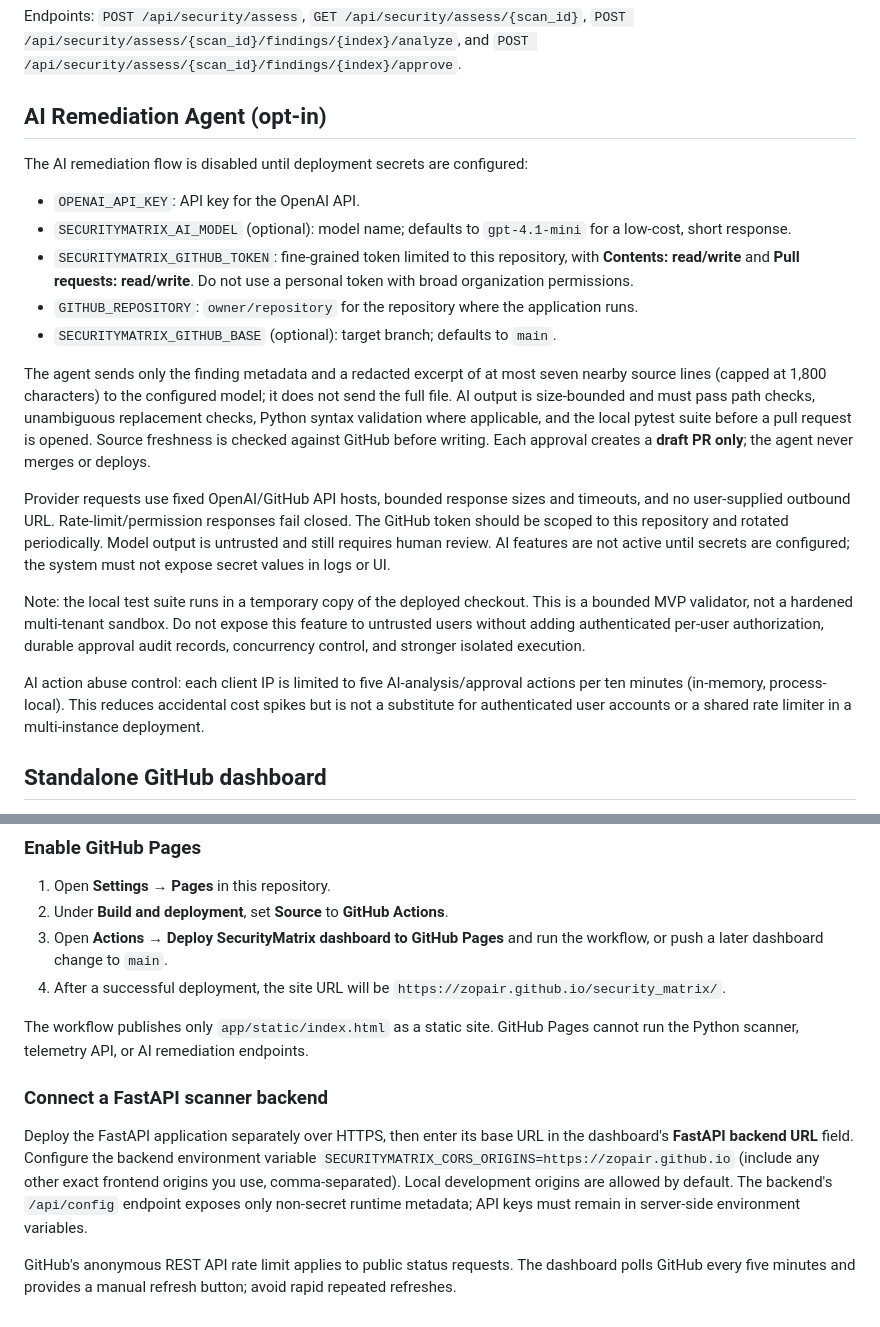
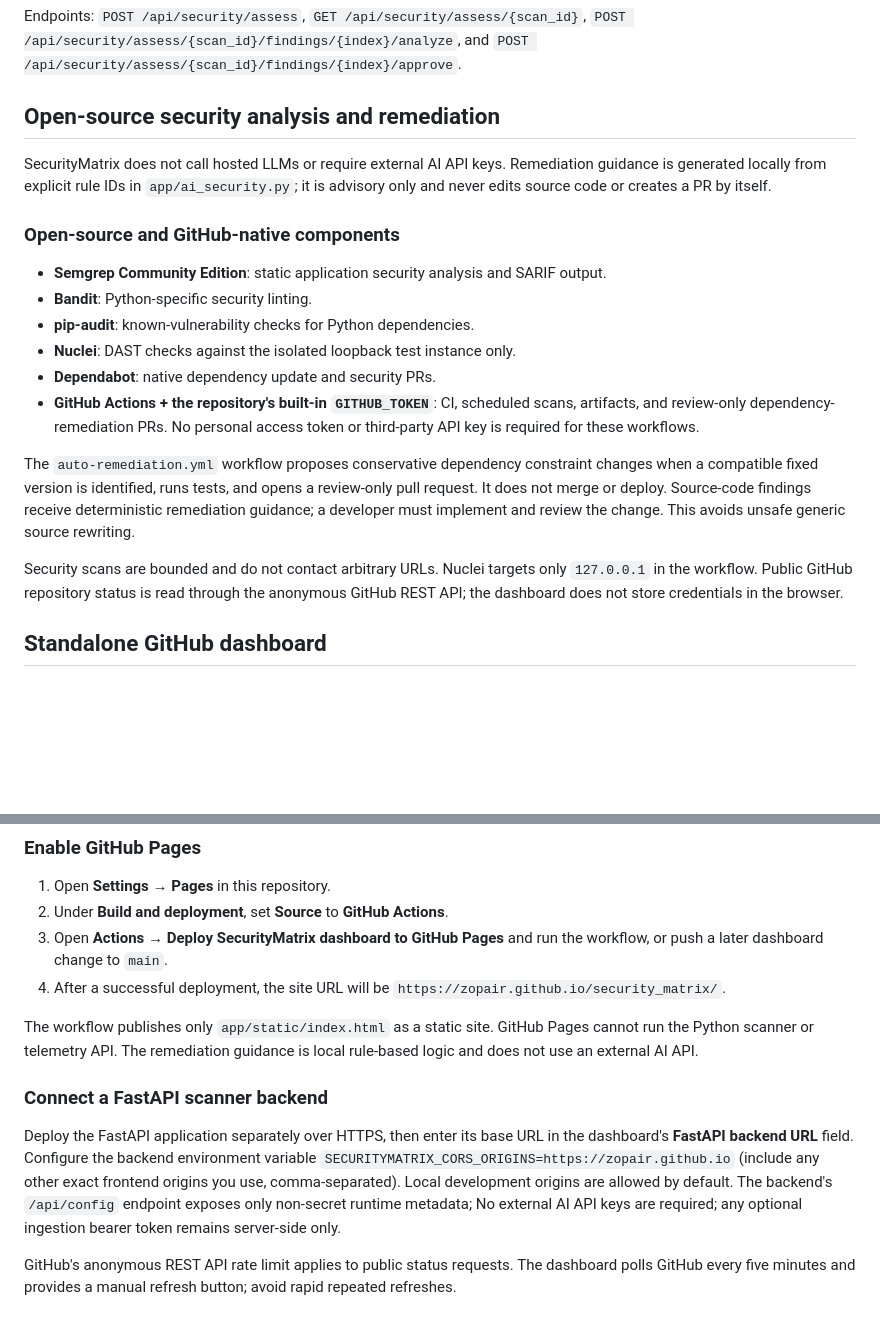
Before and after one commit to zopair/security_matrix, a Markdown page: README.md, 2 parts joined by grey strips. GitHub-like rendering; blank space fills up the shorter version.

Commit message:
docs(security): document keyless open-source remediation

```diff
--- a/README.md
+++ b/README.md
@@ -167,25 +167,22 @@ The dashboard includes a consent checkbox and a bounded assessment flow at `POST
 Endpoints: `POST /api/security/assess`, `GET /api/security/assess/{scan_id}`, `POST /api/security/assess/{scan_id}/findings/{index}/analyze`, and `POST /api/security/assess/{scan_id}/findings/{index}/approve`.
 
 
-## AI Remediation Agent (opt-in)
+## Open-source security analysis and remediation
 
-The AI remediation flow is disabled until deployment secrets are configured:
+SecurityMatrix does not call hosted LLMs or require external AI API keys. Remediation guidance is generated locally from explicit rule IDs in `app/ai_security.py`; it is advisory only and never edits source code or creates a PR by itself.
 
-- `OPENAI_API_KEY`: API key for the OpenAI API.
-- `SECURITYMATRIX_AI_MODEL` (optional): model name; defaults to `gpt-4.1-mini` for a low-cost, short response.
-- `SECURITYMATRIX_GITHUB_TOKEN`: fine-grained token limited to this repository, with **Contents: read/write** and **Pull requests: read/write**. Do not use a personal token with broad organization permissions.
-- `GITHUB_REPOSITORY`: `owner/repository` for the repository where the application runs.
-- `SECURITYMATRIX_GITHUB_BASE` (optional): target branch; defaults to `main`.
+### Open-source and GitHub-native components
 
-The agent sends only the finding metadata and a redacted excerpt of at most seven nearby source lines (capped at 1,800 characters) to the configured model; it does not send the full file. AI output is size-bounded and must pass path checks, unambiguous replacement checks, Python syntax validation where applicable, and the local pytest suite before a pull request is opened. Source freshness is checked against GitHub before writing. Each approval creates a **draft PR only**; the agent never merges or deploys.
+- **Semgrep Community Edition**: static application security analysis and SARIF output.
+- **Bandit**: Python-specific security linting.
+- **pip-audit**: known-vulnerability checks for Python dependencies.
+- **Nuclei**: DAST checks against the isolated loopback test instance only.
+- **Dependabot**: native dependency update and security PRs.
+- **GitHub Actions + the repository's built-in `GITHUB_TOKEN`**: CI, scheduled scans, artifacts, and review-only dependency-remediation PRs. No personal access token or third-party API key is required for these workflows.
 
-Provider requests use fixed OpenAI/GitHub API hosts, bounded response sizes and timeouts, and no user-supplied outbound URL. Rate-limit/permission responses fail closed. The GitHub token should be scoped to this repository and rotated periodically. Model output is untrusted and still requires human review. AI features are not active until secrets are configured; the system must not expose secret values in logs or UI.
+The `auto-remediation.yml` workflow proposes conservative dependency constraint changes when a compatible fixed version is identified, runs tests, and opens a review-only pull request. It does not merge or deploy. Source-code findings receive deterministic remediation guidance; a developer must implement and review the change. This avoids unsafe generic source rewriting.
 
-Note: the local test suite runs in a temporary copy of the deployed checkout. This is a bounded MVP validator, not a hardened multi-tenant sandbox. Do not expose this feature to untrusted users without adding authenticated per-user authorization, durable approval audit records, concurrency control, and stronger isolated execution.
-
-
-AI action abuse control: each client IP is limited to five AI-analysis/approval actions per ten minutes (in-memory, process-local). This reduces accidental cost spikes but is not a substitute for authenticated user accounts or a shared rate limiter in a multi-instance deployment.
-
+Security scans are bounded and do not contact arbitrary URLs. Nuclei targets only `127.0.0.1` in the workflow. Public GitHub repository status is read through the anonymous GitHub REST API; the dashboard does not store credentials in the browser.
 
 ## Standalone GitHub dashboard
 
@@ -198,10 +195,10 @@ The dashboard at `app/static/index.html` reads public repository status directly
 3. Open **Actions → Deploy SecurityMatrix dashboard to GitHub Pages** and run the workflow, or push a later dashboard change to `main`.
 4. After a successful deployment, the site URL will be `https://zopair.github.io/security_matrix/`.
 
-The workflow publishes only `app/static/index.html` as a static site. GitHub Pages cannot run the Python scanner, telemetry API, or AI remediation endpoints.
+The workflow publishes only `app/static/index.html` as a static site. GitHub Pages cannot run the Python scanner or telemetry API. The remediation guidance is local rule-based logic and does not use an external AI API.
 
 ### Connect a FastAPI scanner backend
 
-Deploy the FastAPI application separately over HTTPS, then enter its base URL in the dashboard's **FastAPI backend URL** field. Configure the backend environment variable `SECURITYMATRIX_CORS_ORIGINS=https://zopair.github.io` (include any other exact frontend origins you use, comma-separated). Local development origins are allowed by default. The backend's `/api/config` endpoint exposes only non-secret runtime metadata; API keys must remain in server-side environment variables.
+Deploy the FastAPI application separately over HTTPS, then enter its base URL in the dashboard's **FastAPI backend URL** field. Configure the backend environment variable `SECURITYMATRIX_CORS_ORIGINS=https://zopair.github.io` (include any other exact frontend origins you use, comma-separated). Local development origins are allowed by default. The backend's `/api/config` endpoint exposes only non-secret runtime metadata; No external AI API keys are required; any optional ingestion bearer token remains server-side only.
 
 GitHub's anonymous REST API rate limit applies to public status requests. The dashboard polls GitHub every five minutes and provides a manual refresh button; avoid rapid repeated refreshes.
```
